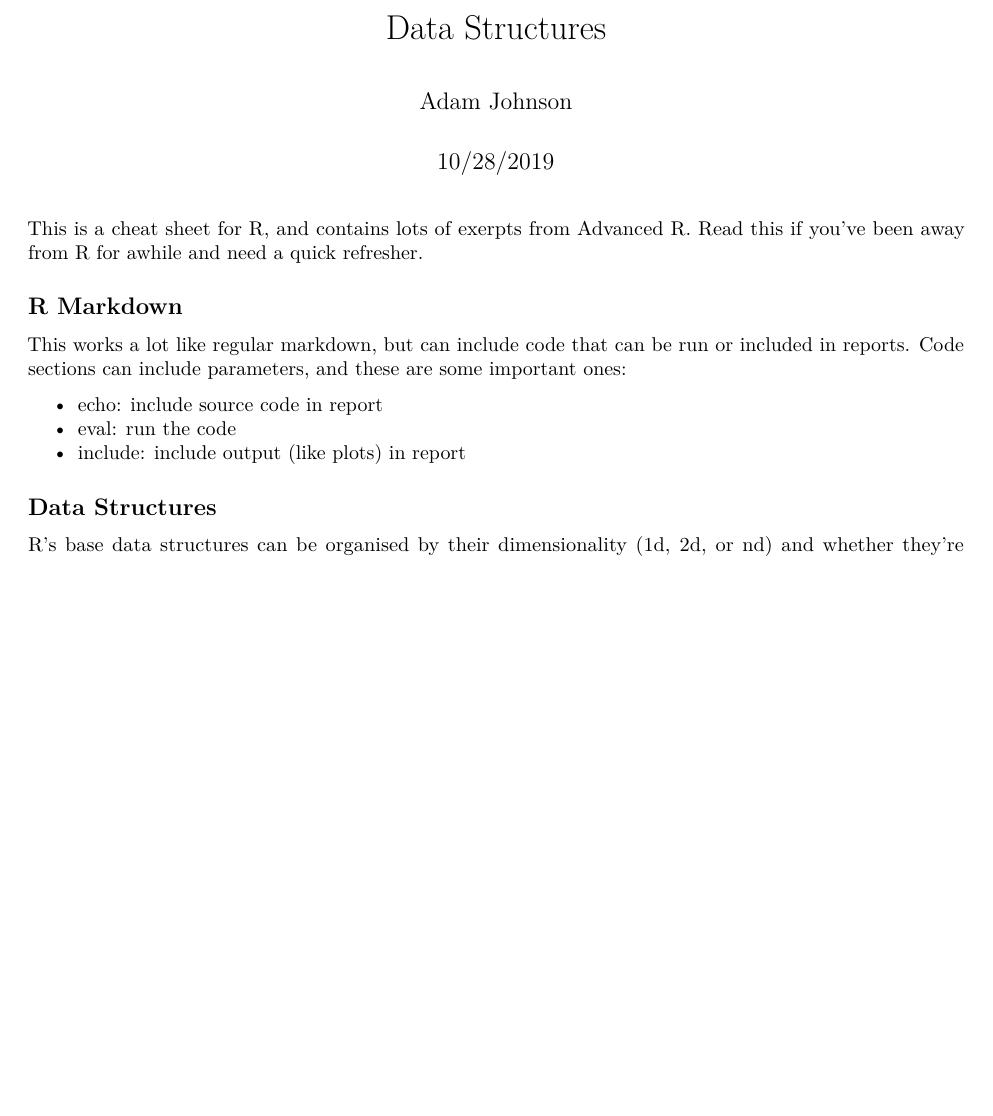
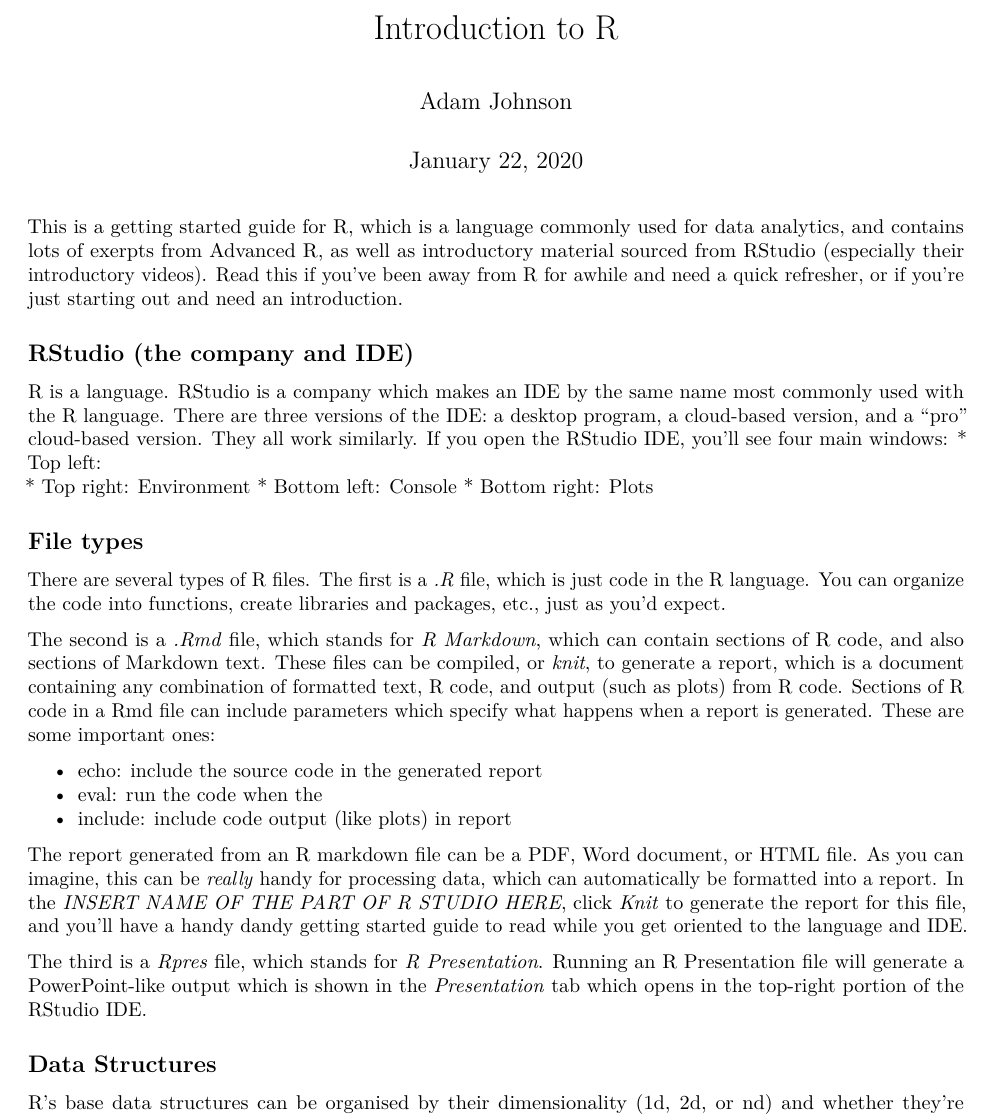
Before and after one commit to SensitTechnologies/Ranalyze, an R Markdown document (Data Structures.Rmd): part of page 1 of 6 before the commit and part of page 1 of 7 after it, cut at the place of the change, the shorter picture padded with empty space. Rendered offline with R 4.5, knitr and Pandoc, then LaTeX, with nearby package versions; both versions are drawn in the output format of the newer one.

Commit message:
Adding to this as I learn the language and IDE better.

````diff
--- a/Data Structures.Rmd
+++ b/Data Structures.Rmd
@@ -1,23 +1,39 @@
 ---
-title: "Data Structures"
+title: "Introduction to R"
 author: "Adam Johnson"
-date: "10/28/2019"
-output: word_document
+date: "`r format(Sys.time(), '%B %d, %Y')`"
+output:
+  word_document: default
+  pdf_document: default
 ---
 
 ```{r setup, include=FALSE}
 knitr::opts_chunk$set(echo = TRUE)
 ```
 
-This is a cheat sheet for R, and contains lots of exerpts from [Advanced R](http://adv-r.had.co.nz/Data-structures.html).  Read this if you've been away from R for awhile and need a quick refresher.
+This is a getting started guide for R, which is a language commonly used for data analytics, and contains lots of exerpts from [Advanced R](http://adv-r.had.co.nz/Data-structures.html), as well as introductory material sourced from RStudio (especially their introductory videos).  Read this if you've been away from R for awhile and need a quick refresher, or if you're just starting out and need an introduction.
 
-## R Markdown
+## RStudio (the company and IDE)
 
-This works a lot like regular markdown, but can include code that can be run or included in reports. Code sections can include parameters, and these are some important ones:
+R is a language.  [RStudio](https://rstudio.com/) is a company which makes an IDE by the same name most commonly used with the R language.  There are three versions of the IDE:  a desktop program, a cloud-based version, and a "pro" cloud-based version.  They all work similarly.  If you open the RStudio IDE, you'll see four main windows:
+* Top left:
+* Top right:  Environment
+* Bottom left:  Console
+* Bottom right:  Plots
 
-- echo:  include source code in report
-- eval:  run the code
-- include:  include output (like plots) in report
+## File types
+
+There are several types of R files.  The first is a *.R* file, which is just code in the R language.  You can organize the code into functions, create libraries and packages, etc., just as you'd expect.
+
+The second is a *.Rmd* file, which stands for *R Markdown*, which can contain sections of R code, and also sections of [Markdown](https://github.com/adam-p/markdown-here/wiki/Markdown-Cheatsheet) text.  These files can be compiled, or *knit*, to generate a report, which is a document containing any combination of formatted text, R code, and output (such as plots) from R code.  Sections of R code in a Rmd file can include parameters which specify what happens when a report is generated.  These are some important ones:
+
+- echo:  include the source code in the generated report
+- eval:  run the code when the
+- include:  include code output (like plots) in report
+
+The report generated from an R markdown file can be a PDF, Word document, or HTML file.  As you can imagine, this can be *really* handy for processing data, which can automatically be formatted into a report.  In the *INSERT NAME OF THE PART OF R STUDIO HERE*, click *Knit* to generate the report for this file, and you'll have a handy dandy getting started guide to read while you get oriented to the language and IDE.
+
+The third is a *Rpres* file, which stands for *R Presentation*.  Running an R Presentation file will generate a PowerPoint-like output which is shown in the *Presentation* tab which opens in the top-right portion of the RStudio IDE.
 
 ## Data Structures
 
````
